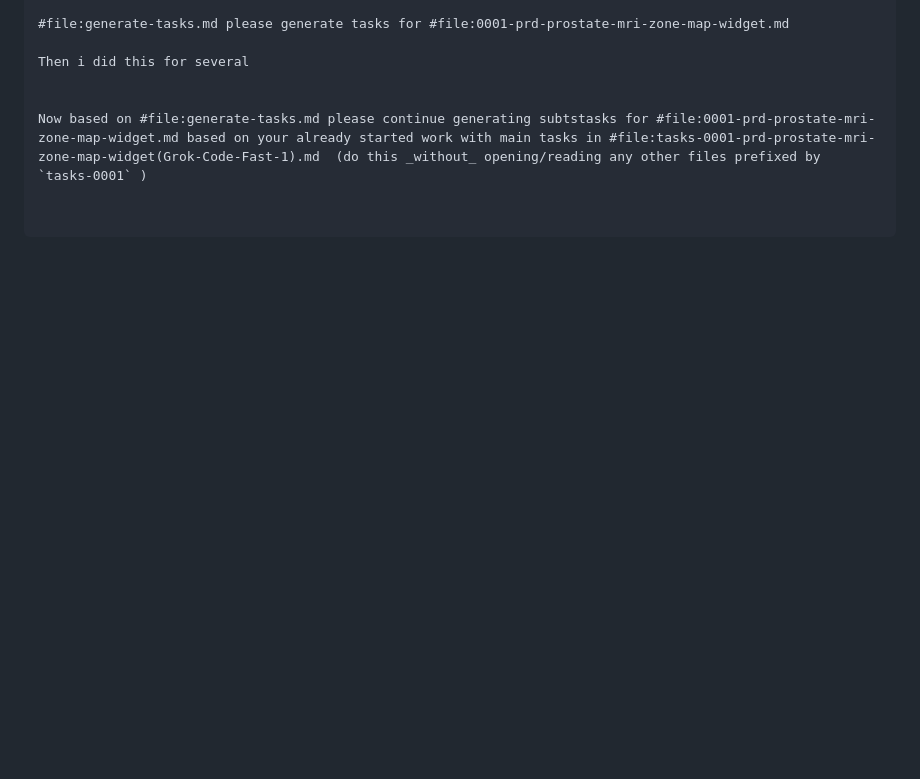
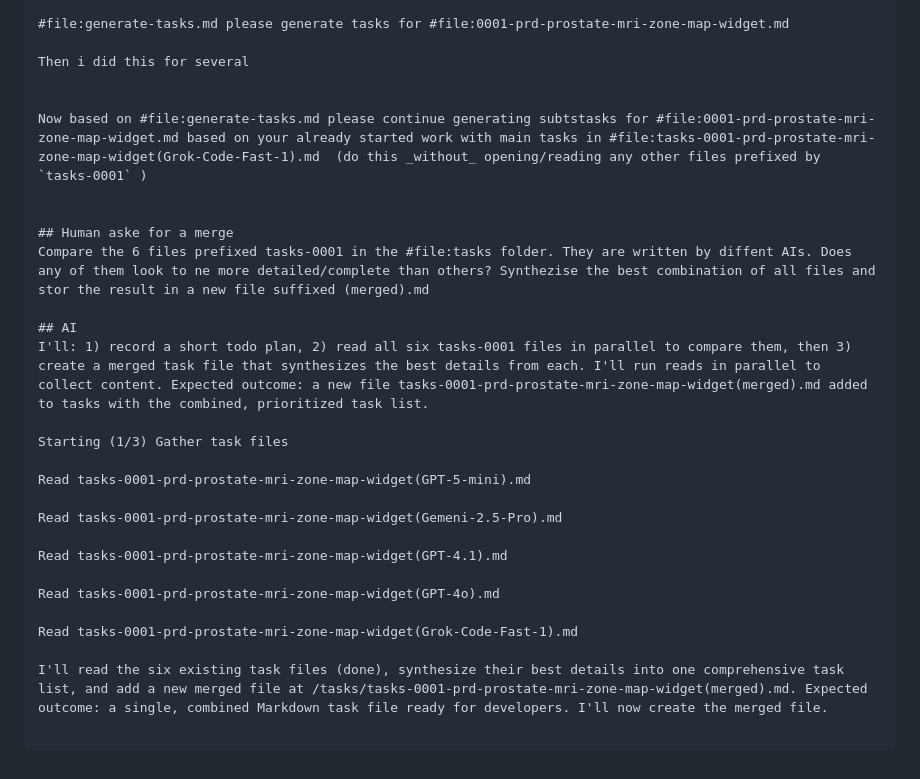
Before and after one commit to ErikSundvall/prostate, a Markdown page: journal of process/AI-interactions.md, the part around the change. GitHub-like rendering; blank space fills up the shorter version.

Commit message:
FIrst version of merged file

```diff
--- a/journal of process/AI-interactions.md
+++ b/journal of process/AI-interactions.md
@@ -263,3 +263,24 @@ Then i did this for several
 
 
 Now based on #file:generate-tasks.md please continue generating subtstasks for #file:0001-prd-prostate-mri-zone-map-widget.md based on your already started work with main tasks in #file:tasks-0001-prd-prostate-mri-zone-map-widget(Grok-Code-Fast-1).md  (do this _without_ opening/reading any other files prefixed by `tasks-0001` )
+
+
+## Human aske for a merge
+Compare the 6 files prefixed tasks-0001 in the #file:tasks folder. They are written by diffent AIs. Does any of them look to ne more detailed/complete than others? Synthezise the best combination of all files and stor the result in a new file suffixed (merged).md
+
+## AI
+I'll: 1) record a short todo plan, 2) read all six tasks-0001 files in parallel to compare them, then 3) create a merged task file that synthesizes the best details from each. I'll run reads in parallel to collect content. Expected outcome: a new file tasks-0001-prd-prostate-mri-zone-map-widget(merged).md added to tasks with the combined, prioritized task list.
+
+Starting (1/3) Gather task files
+
+Read tasks-0001-prd-prostate-mri-zone-map-widget(GPT-5-mini).md
+
+Read tasks-0001-prd-prostate-mri-zone-map-widget(Gemeni-2.5-Pro).md
+
+Read tasks-0001-prd-prostate-mri-zone-map-widget(GPT-4.1).md
+
+Read tasks-0001-prd-prostate-mri-zone-map-widget(GPT-4o).md
+
+Read tasks-0001-prd-prostate-mri-zone-map-widget(Grok-Code-Fast-1).md
+
+I'll read the six existing task files (done), synthesize their best details into one comprehensive task list, and add a new merged file at /tasks/tasks-0001-prd-prostate-mri-zone-map-widget(merged).md. Expected outcome: a single, combined Markdown task file ready for developers. I'll now create the merged file.
```
Also changed, not shown: tasks/tasks-0001-prd-prostate-mri-zone-map-widget(merged).md (added, +108 -0 lines).
